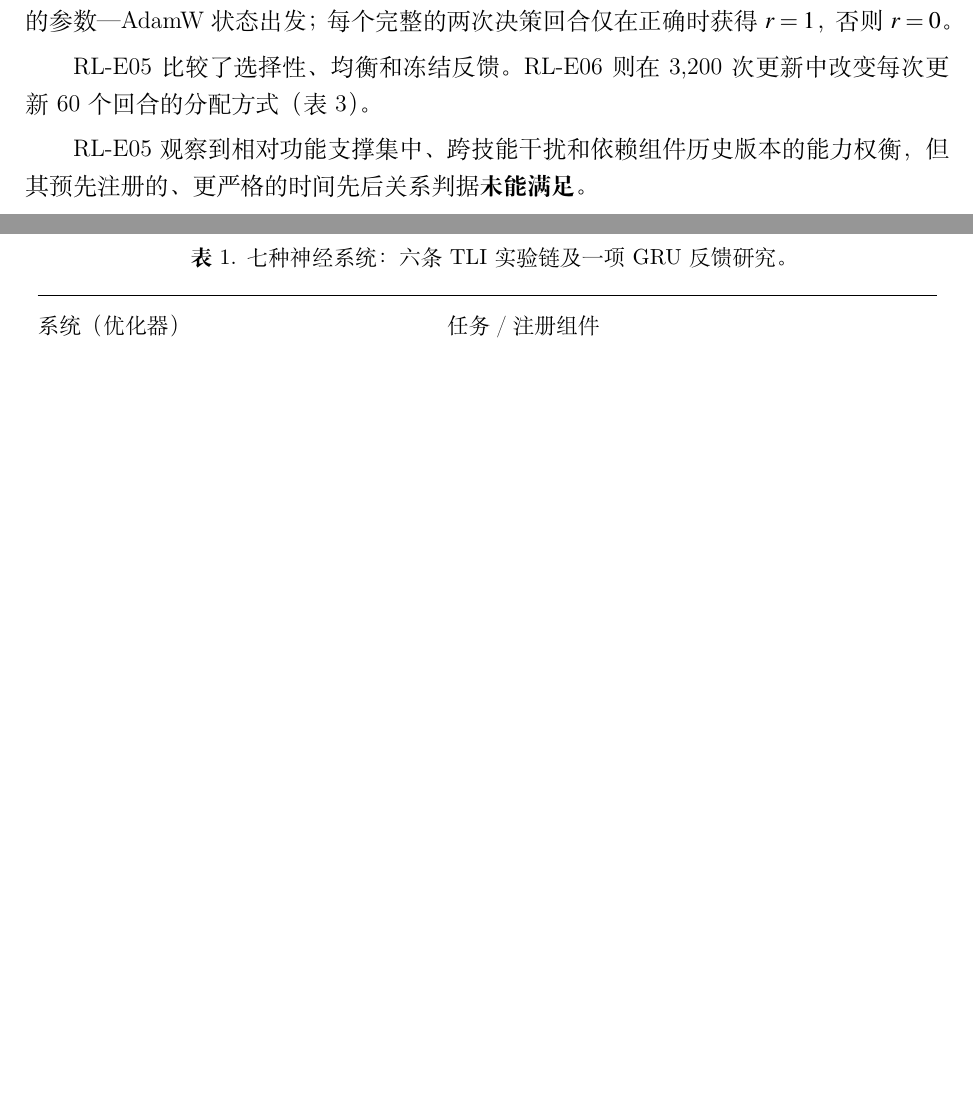
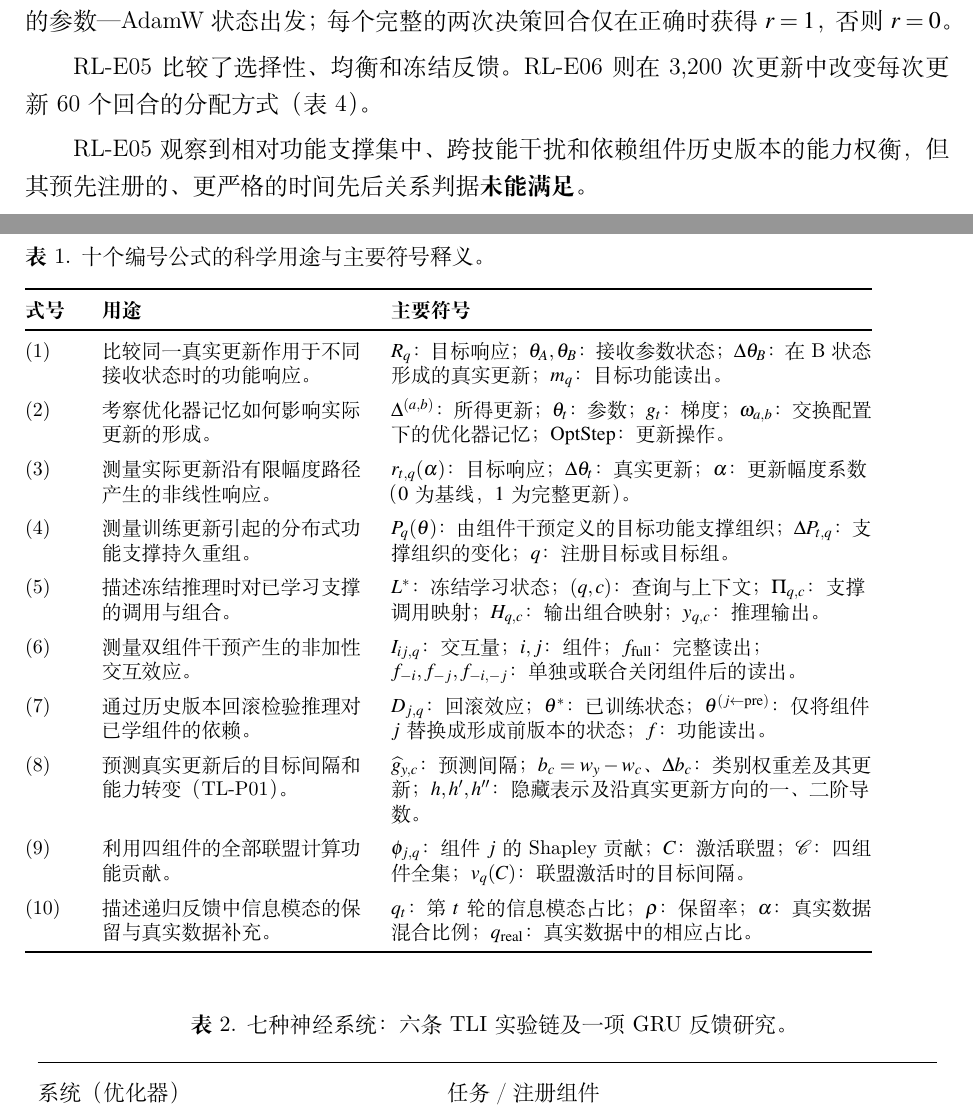
Before and after one commit to wind342/gfg-training-learning-inference-experiments, a LaTeX document (manuscripts/tlir_science/translation_zh/TLIR_Science_ZH.tex, which reads manuscripts/tlir_science/translation_zh/part3_zh.tex): two parts of pages 6 and 10 of 15 before the commit and two parts of pages 6 and 16 of 17 after it, joined at a grey line, cut so that both start at the same text, the shorter picture padded with empty space. Compiled offline with XeLaTeX.

Commit message:
Reposition Chinese notation and data tables after all references

```diff
--- a/manuscripts/tlir_science/translation_zh/part3_zh.tex
+++ b/manuscripts/tlir_science/translation_zh/part3_zh.tex
@@ -37,3 +60,40 @@
+\begin{center}
+\begin{minipage}{\textwidth}
+\captionsetup{justification=raggedright,singlelinecheck=false,skip=7pt}
+\captionof{table}{十个编号公式的科学用途与主要符号释义。}
+\label{tab:equation_guide}
+\begingroup
+\footnotesize\linespread{1.02}\selectfont
+\setlength{\tabcolsep}{3pt}
+\renewcommand{\arraystretch}{1.18}
+\begin{tabular}{@{}p{0.07\textwidth}>{\raggedright\arraybackslash}p{0.30\textwidth}>{\raggedright\arraybackslash}p{0.52\textwidth}@{}}
+\toprule
+\textbf{式号} & \textbf{用途} & \textbf{主要符号} \\
+\midrule
+(1) & 比较同一真实更新作用于不同接收状态时的功能响应。 & $R_q$：目标响应；$\theta_A,\theta_B$：接收参数状态；$\Delta\theta_B$：在B状态形成的真实更新；$m_q$：目标功能读出。\\
+\addlinespace[3pt]
+(2) & 考察优化器记忆如何影响实际更新的形成。 & $\Delta^{(a,b)}$：所得更新；$\theta_t$：参数；$g_t$：梯度；$\omega_{a,b}$：交换配置下的优化器记忆；$\operatorname{OptStep}$：更新操作。\\
+\addlinespace[3pt]
+(3) & 测量实际更新沿有限幅度路径产生的非线性响应。 & $r_{t,q}(\alpha)$：目标响应；$\Delta\theta_t$：真实更新；$\alpha$：更新幅度系数（$0$为基线，$1$为完整更新）。\\
+\addlinespace[3pt]
+(4) & 测量训练更新引起的分布式功能支撑持久重组。 & $P_q(\theta)$：由组件干预定义的目标功能支撑组织；$\Delta P_{t,q}$：支撑组织的变化；$q$：注册目标或目标组。\\
+\addlinespace[3pt]
+(5) & 描述冻结推理时对已学习支撑的调用与组合。 & $L^*$：冻结学习状态；$(q,c)$：查询与上下文；$\Pi_{q,c}$：支撑调用映射；$H_{q,c}$：输出组合映射；$y_{q,c}$：推理输出。\\
+\addlinespace[3pt]
+(6) & 测量双组件干预产生的非加性交互效应。 & $I_{ij,q}$：交互量；$i,j$：组件；$f_{\rm full}$：完整读出；$f_{-i},f_{-j},f_{-i,-j}$：单独或联合关闭组件后的读出。\\
+\addlinespace[3pt]
+(7) & 通过历史版本回滚检验推理对已学组件的依赖。 & $D_{j,q}$：回滚效应；$\theta^*$：已训练状态；$\theta^{(j\leftarrow\mathrm{pre})}$：仅将组件$j$替换成形成前版本的状态；$f$：功能读出。\\
+\addlinespace[3pt]
+(8) & 预测真实更新后的目标间隔和能力转变（TL-P01）。 & $\widehat g_{y,c}$：预测间隔；$b_c=w_y-w_c$、$\Delta b_c$：类别权重差及其更新；$h,h',h''$：隐藏表示及沿真实更新方向的一、二阶导数。\\
+\addlinespace[3pt]
+(9) & 利用四组件的全部联盟计算功能贡献。 & $\phi_{j,q}$：组件$j$的Shapley贡献；$C$：激活联盟；$\mathcal C$：四组件全集；$v_q(C)$：联盟激活时的目标间隔。\\
+\addlinespace[3pt]
+(10) & 描述递归反馈中信息模态的保留与真实数据补充。 & $q_t$：第$t$轮的信息模态占比；$\rho$：保留率；$\alpha$：真实数据混合比例；$q_{\rm real}$：真实数据中的相应占比。\\
+\bottomrule
+\end{tabular}
+\endgroup
+\end{minipage}
+\end{center}
 
 \begin{table}[!htbp]
 \caption{七种神经系统：六条 TLI 实验链及一项 GRU 反馈研究。}
```
Also changed, not shown: manuscripts/tlir_science/translation_zh/part3_zh.tex (43 more changed lines).
